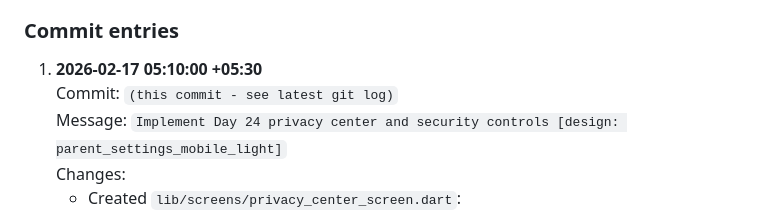
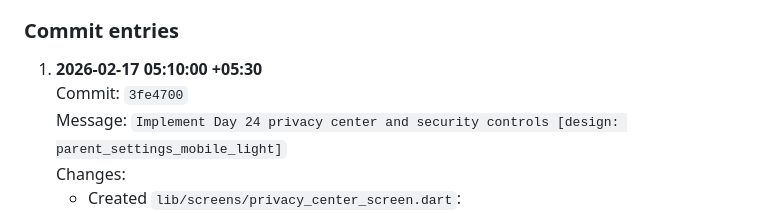
Before and after one commit to naveeneppalapally/TrustBridge, a Markdown page: docs/PROGRESS_JOURNAL.md, the part around the change. Rendered like a GitHub page.

Commit message:
Update Day 24 progress journal commit hash

```diff
--- a/docs/PROGRESS_JOURNAL.md
+++ b/docs/PROGRESS_JOURNAL.md
@@ -1030,7 +1030,7 @@ Program goal: replace settings stubs with functional privacy/security controls b
 ### Commit entries
 
 1. **2026-02-17 05:10:00 +05:30**
-   Commit: `(this commit - see latest git log)`
+   Commit: `3fe4700`
    Message: `Implement Day 24 privacy center and security controls [design: parent_settings_mobile_light]`
    Changes:
    - Created `lib/screens/privacy_center_screen.dart`:
```
